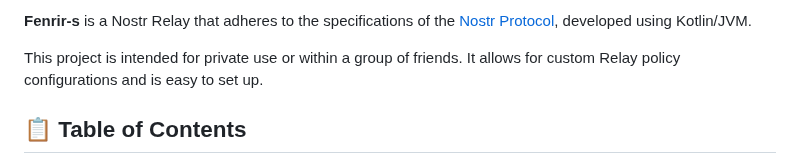
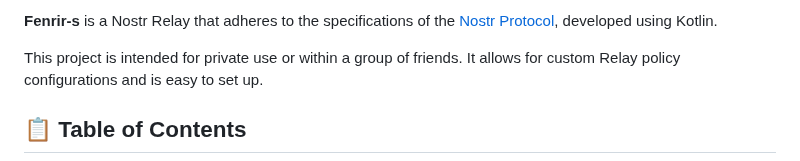
Before and after one commit to rushmi0/Fenrir-s, a Markdown page: doc/README-EN.md, the part around one of its changes. Rendered like a GitHub page.

```diff
--- a/doc/README-EN.md
+++ b/doc/README-EN.md
@@ -4,5 +22,6 @@
 
-**Fenrir-s** is a Nostr Relay that adheres to the specifications of the [Nostr Protocol](https://github.com/nostr-protocol/nostr), developed using Kotlin/JVM.
+
+**Fenrir-s** is a Nostr Relay that adheres to the specifications of the [Nostr Protocol](https://github.com/nostr-protocol/nostr), developed using Kotlin.
 
 This project is intended for private use or within a group of friends. It allows for custom Relay policy configurations and is easy to set up.
 
```
Also changed, not shown: other parts of doc/README-EN.md (+19 -1 lines), README.md (+21 -2 lines), doc/README-JP.md (+20 -2 lines).
